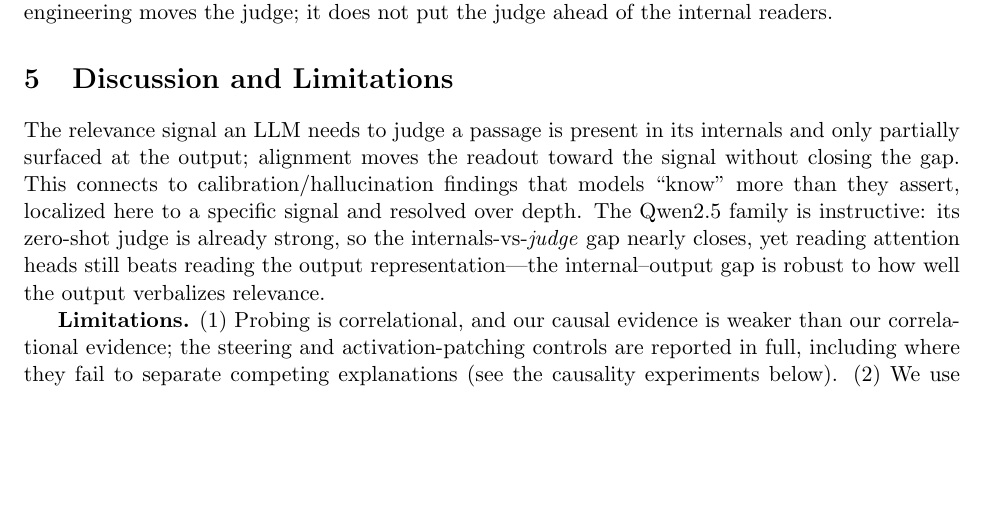
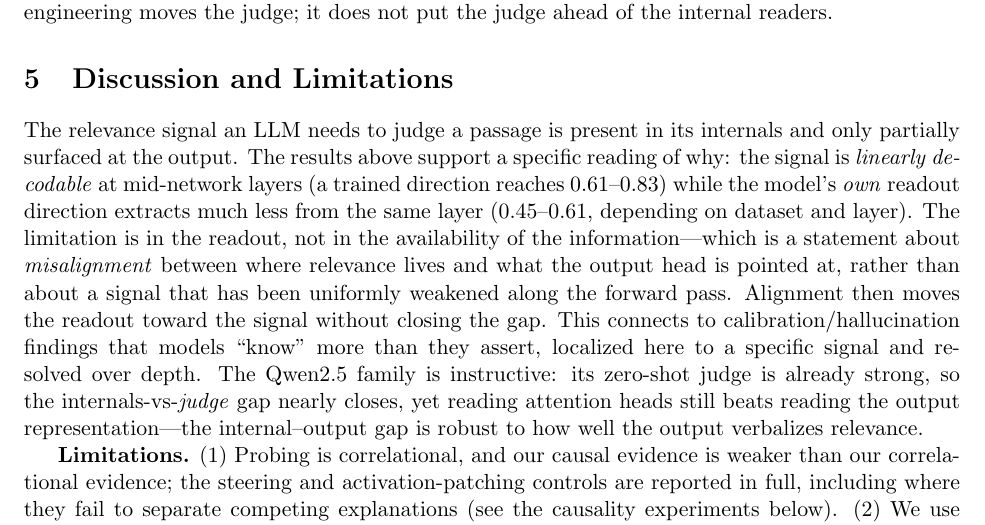
Before and after one commit to new-life-fch/my_paper_project, a LaTeX paper (paper/main.tex): part of page 7 of 11, cut so that both start at the same text, the shorter picture padded with empty space. Compiled offline with pdfLaTeX.

Commit message:
paper(discussion): 明确写出机制的检验性陈述——问题在读出、不在信息可用性
Discussion 开头原先只说"信号在内部、只部分浮到输出；对齐把读出推向信号"，
没有点明**为什么**。补上一条可检验的机制陈述：

> 相关性信号在中层**线性可解码**（训练方向 0.61–0.83），而模型**自己的读出方向**
> 从同一层只能取出很少（0.45–0.61，视数据集与层而定）。限制在**读出**，
> 不在信息是否可得——这是**错位（misalignment）**，而不是"信号沿前向被均匀削弱"。

数字都来自本轮实测（MS MARCO L9：0.511 对 0.613；FiQA L9：0.453 对 0.777、
域内 0.83 量级），可逐个溯源到 results/ 里的 JSON。

这条同时是 E-9 要的改写方向：把标题词从 attenuation（暗示"本来会到、只是被削弱"）
换成 misalignment（信号在，但读出没对准它）。

```diff
--- a/paper/main.tex
+++ b/paper/main.tex
@@ -470,8 +470,16 @@ not put the judge ahead of the internal readers.
 
 \section{Discussion and Limitations}
 The relevance signal an LLM needs to judge a passage is present in its
-internals and only partially surfaced at the output; alignment moves the
-readout toward the signal without closing the gap. This connects to
+internals and only partially surfaced at the output. The results above support a
+specific reading of why: the signal is \emph{linearly decodable} at
+mid-network layers (a trained direction reaches $0.61$--$0.83$) while the
+model's \emph{own} readout direction extracts much less from the same layer
+($0.45$--$0.61$, depending on dataset and layer). The limitation is in the
+readout, not in the availability of the information---which is a statement about
+\emph{misalignment} between where relevance lives and what the output head is
+pointed at, rather than about a signal that has been uniformly weakened along
+the forward pass. Alignment then moves the readout toward the signal without
+closing the gap. This connects to
 calibration/hallucination findings that models ``know'' more than they assert,
 localized here to a specific signal and resolved over depth. The Qwen2.5 family
 is instructive: its zero-shot judge is already strong, so the
```
Also changed, not shown: paper/main.pdf.
